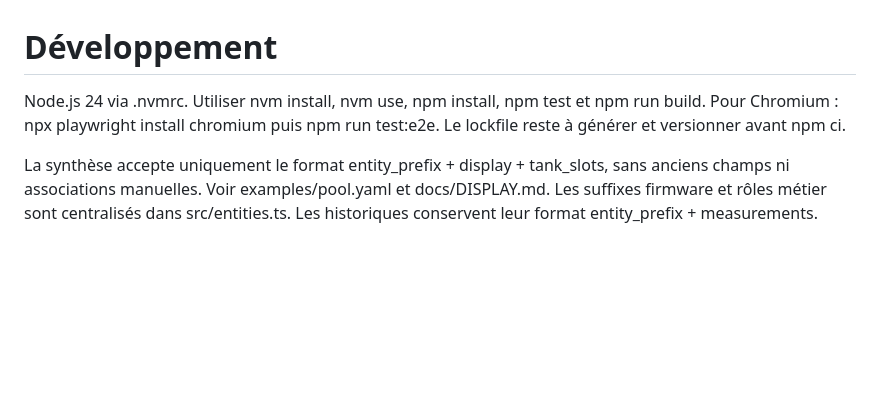
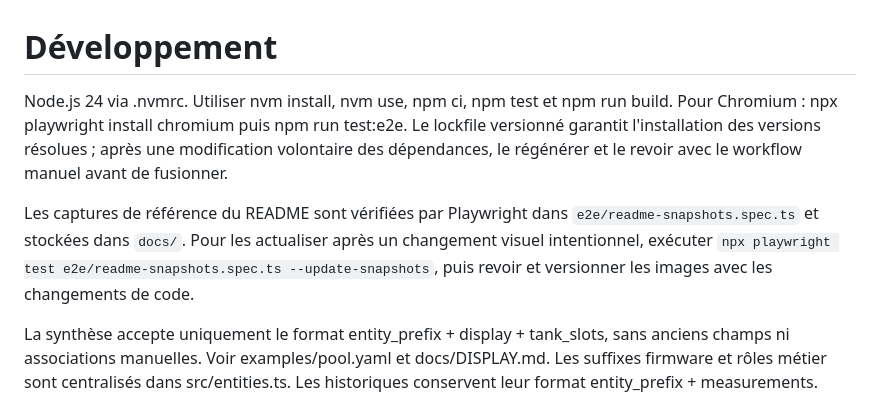
Before and after one commit to ben33880/flowio-home-assistant-cards, a Markdown page: docs/DEVELOPMENT.md, the part around the change. GitHub-like rendering; blank space fills up the shorter version.

```diff
--- a/docs/DEVELOPMENT.md
+++ b/docs/DEVELOPMENT.md
@@ -1,6 +1,8 @@
 # Développement
 
-Node.js 24 via .nvmrc. Utiliser nvm install, nvm use, npm install, npm test et npm run build. Pour Chromium : npx playwright install chromium puis npm run test:e2e. Le lockfile reste à générer et versionner avant npm ci.
+Node.js 24 via .nvmrc. Utiliser nvm install, nvm use, npm ci, npm test et npm run build. Pour Chromium : npx playwright install chromium puis npm run test:e2e. Le lockfile versionné garantit l'installation des versions résolues ; après une modification volontaire des dépendances, le régénérer et le revoir avec le workflow manuel avant de fusionner.
+
+Les captures de référence du README sont vérifiées par Playwright dans `e2e/readme-snapshots.spec.ts` et stockées dans `docs/`. Pour les actualiser après un changement visuel intentionnel, exécuter `npx playwright test e2e/readme-snapshots.spec.ts --update-snapshots`, puis revoir et versionner les images avec les changements de code.
 
 La synthèse accepte uniquement le format entity_prefix + display + tank_slots, sans anciens champs ni associations manuelles. Voir examples/pool.yaml et docs/DISPLAY.md. Les suffixes firmware et rôles métier sont centralisés dans src/entities.ts. Les historiques conservent leur format entity_prefix + measurements.
 
```
Also changed, not shown: README.md (+3 -3 lines), docs/1.png (deleted), docs/2.png (deleted), docs/flowio-history-card.png (added), docs/flowio-pool-card.png (added), 4 other files.
